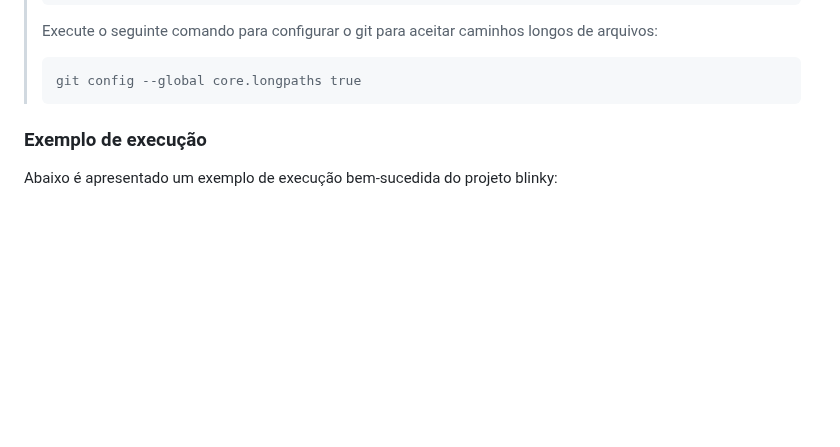
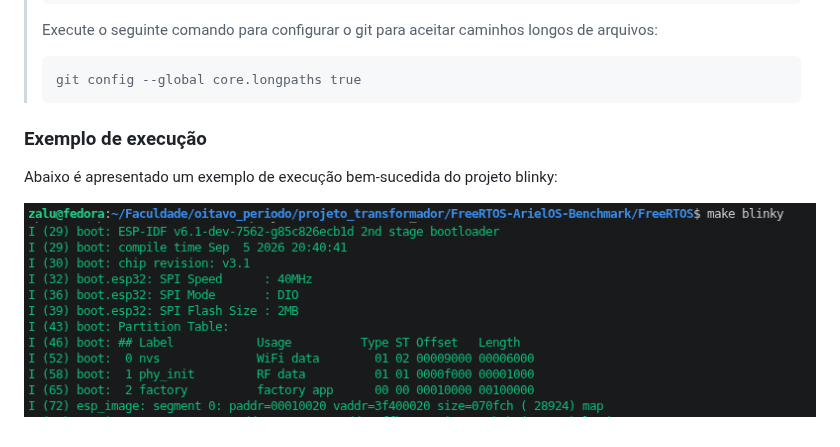
Before and after one commit to Vinokaa/FreeRTOS-ArielOS-Benchmark, a Markdown page: README.md, the part around the change. GitHub-like rendering; pictures changed too: images/freertos-running.png (added); folded sections open; blank space fills up the shorter version.

Commit message:
fix: update Makefile for OS compatibility and add missing image in README

````diff
--- a/README.md
+++ b/README.md
@@ -92,10 +92,11 @@
   >git config --global core.longpaths true
   >```
 
+
   ### Exemplo de execução
 
   Abaixo é apresentado um exemplo de execução bem-sucedida do projeto blinky:
 
-  <!-- <img src="images/ariel-running.png" width="800" /> -->
+ <img src="images/freertos-running.png" width="800" />
 
 </details>
````
Also changed, not shown: 1 other file.
